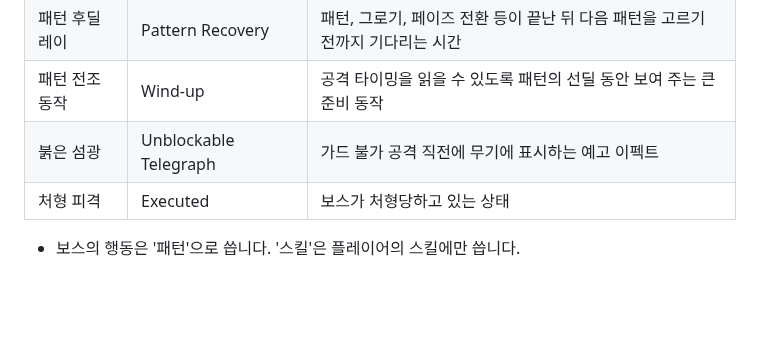
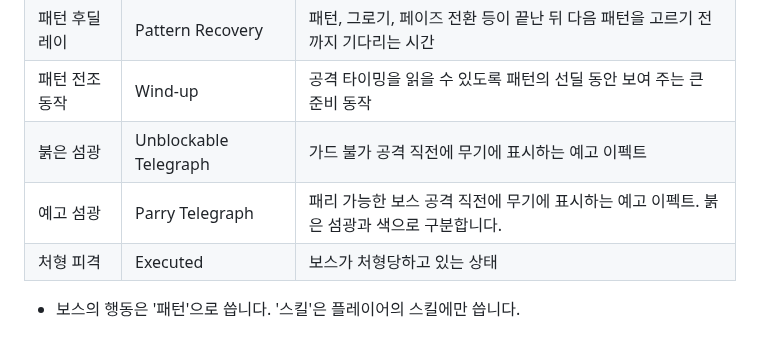
Before and after one commit to Woogl/Ag, a Markdown page: Docs/용어집.md, the part around the change. GitHub-like rendering; blank space fills up the shorter version.

```diff
--- a/Docs/용어집.md
+++ b/Docs/용어집.md
@@ -84,6 +84,7 @@
 | 패턴 후딜레이 | Pattern Recovery | 패턴, 그로기, 페이즈 전환 등이 끝난 뒤 다음 패턴을 고르기 전까지 기다리는 시간 |
 | 패턴 전조 동작 | Wind-up | 공격 타이밍을 읽을 수 있도록 패턴의 선딜 동안 보여 주는 큰 준비 동작 |
 | 붉은 섬광 | Unblockable Telegraph | 가드 불가 공격 직전에 무기에 표시하는 예고 이펙트 |
+| 예고 섬광 | Parry Telegraph | 패리 가능한 보스 공격 직전에 무기에 표시하는 예고 이펙트. 붉은 섬광과 색으로 구분합니다. |
 | 처형 피격 | Executed | 보스가 처형당하고 있는 상태 |
 
 - 보스의 행동은 '패턴'으로 씁니다. '스킬'은 플레이어의 스킬에만 씁니다.
```
Also changed, not shown: Docs/Design/마일스톤1 계획.md (+2 -1 lines), Docs/Design/보스 사양.md (+4 -4 lines), Docs/Design/Attachments/보스 모션 A1.jpg.
